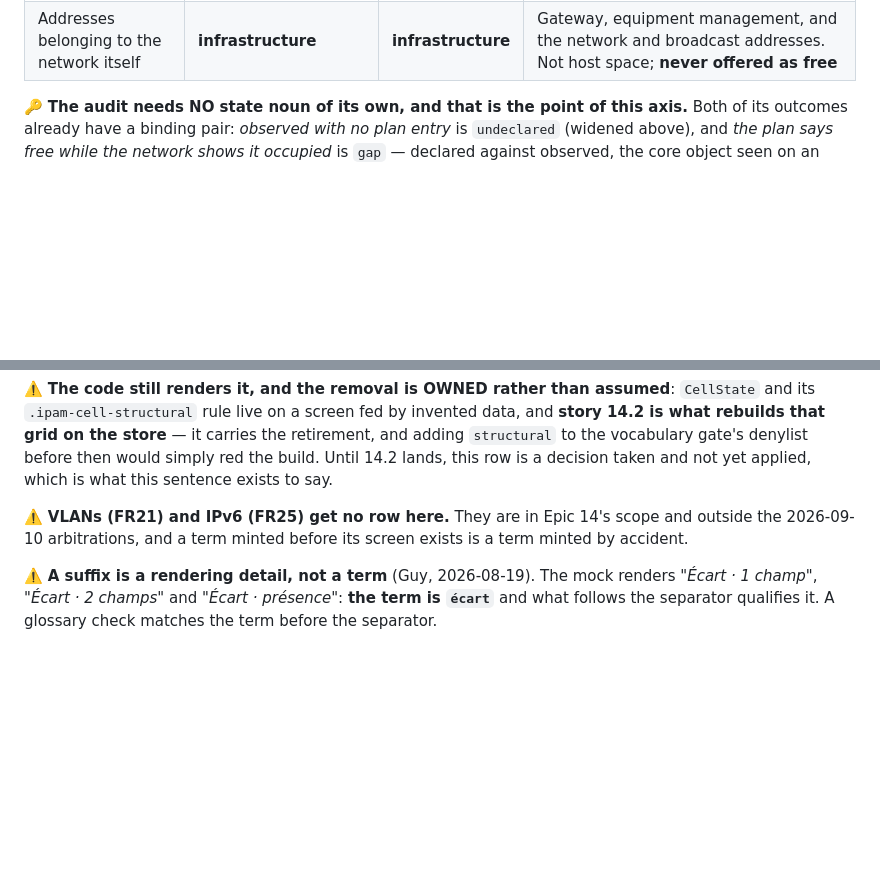
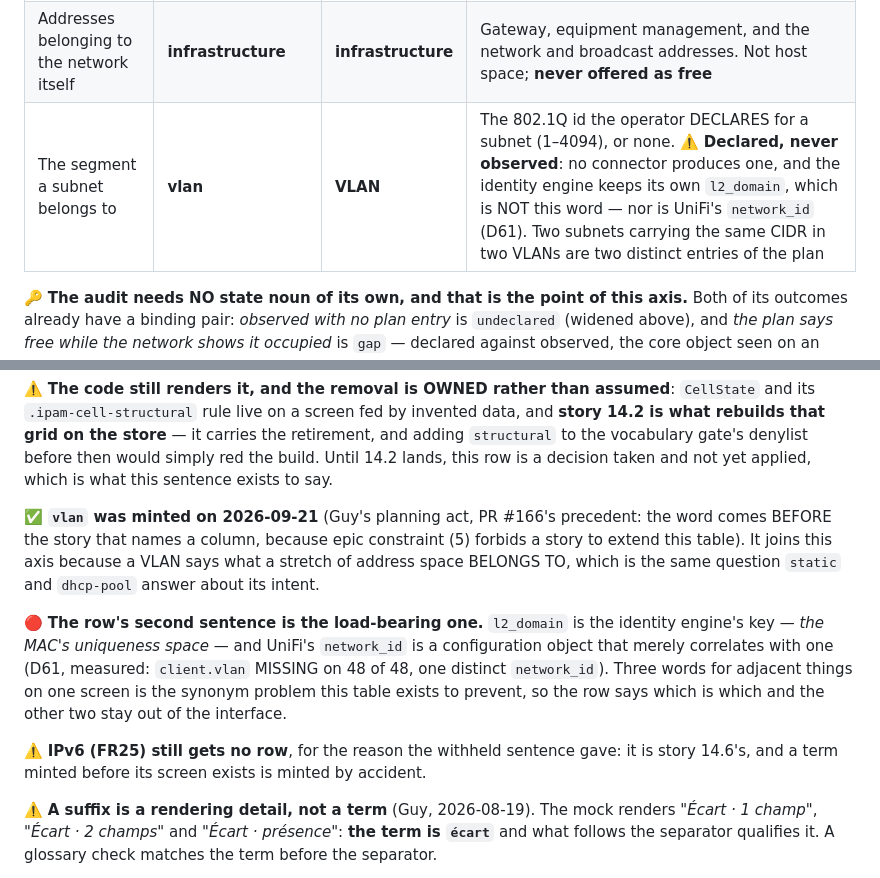
Before and after one commit to guycorbaz/opencmdb, a Markdown page: _bmad-output/planning-artifacts/prd.md, 2 parts joined by grey strips. Drawn GitHub-style; blank space fills up the shorter version.

```diff
--- a/_bmad-output/planning-artifacts/prd.md
+++ b/_bmad-output/planning-artifacts/prd.md
@@ -1039,6 +1039,7 @@ governs: one term, one translation, one meaning._
 | Addresses a DHCP server hands out | **dhcp-pool** | **pool DHCP** | The occupant changes **by design**. An `undeclared` address here is NORMAL — that is what a pool is for |
 | Addresses set aside, not to be allocated | **reserved** | **réservé** | Held for a use that has not arrived. Nothing should answer here yet, so an `undeclared` address is an anomaly **and** a surprise |
 | Addresses belonging to the network itself | **infrastructure** | **infrastructure** | Gateway, equipment management, and the network and broadcast addresses. Not host space; **never offered as free** |
+| The segment a subnet belongs to | **vlan** | **VLAN** | The 802.1Q id the operator DECLARES for a subnet (1–4094), or none. ⚠️ **Declared, never observed**: no connector produces one, and the identity engine keeps its own `l2_domain`, which is NOT this word — nor is UniFi's `network_id` (D61). Two subnets carrying the same CIDR in two VLANs are two distinct entries of the plan |
 
 🔑 **The audit needs NO state noun of its own, and that is the point of this axis.** Both of its
 outcomes already have a binding pair: *observed with no plan entry* is `undeclared` (widened above),
@@ -1058,8 +1059,19 @@ that grid on the store** — it carries the retirement, and adding `structural`
 denylist before then would simply red the build. Until 14.2 lands, this row is a decision taken and
 not yet applied, which is what this sentence exists to say.
 
-⚠️ **VLANs (FR21) and IPv6 (FR25) get no row here.** They are in Epic 14's scope and outside the
-2026-09-10 arbitrations, and a term minted before its screen exists is a term minted by accident.
+✅ **`vlan` was minted on 2026-09-21** (Guy's planning act, PR #166's precedent: the word comes BEFORE the
+story that names a column, because epic constraint (5) forbids a story to extend this table). It joins this
+axis because a VLAN says what a stretch of address space BELONGS TO, which is the same question `static` and
+`dhcp-pool` answer about its intent.
+
+🔴 **The row's second sentence is the load-bearing one.** `l2_domain` is the identity engine's key — *the
+MAC's uniqueness space* — and UniFi's `network_id` is a configuration object that merely correlates with one
+(D61, measured: `client.vlan` MISSING on 48 of 48, one distinct `network_id`). Three words for adjacent
+things on one screen is the synonym problem this table exists to prevent, so the row says which is which and
+the other two stay out of the interface.
+
+⚠️ **IPv6 (FR25) still gets no row**, for the reason the withheld sentence gave: it is story 14.6's, and a
+term minted before its screen exists is minted by accident.
 
 
 ⚠️ **A suffix is a rendering detail, not a term** (Guy, 2026-08-19). The mock renders *"Écart · 1
```
Also changed, not shown: _bmad-output/planning-artifacts/ux-design-specification.md (+14 -2 lines).
